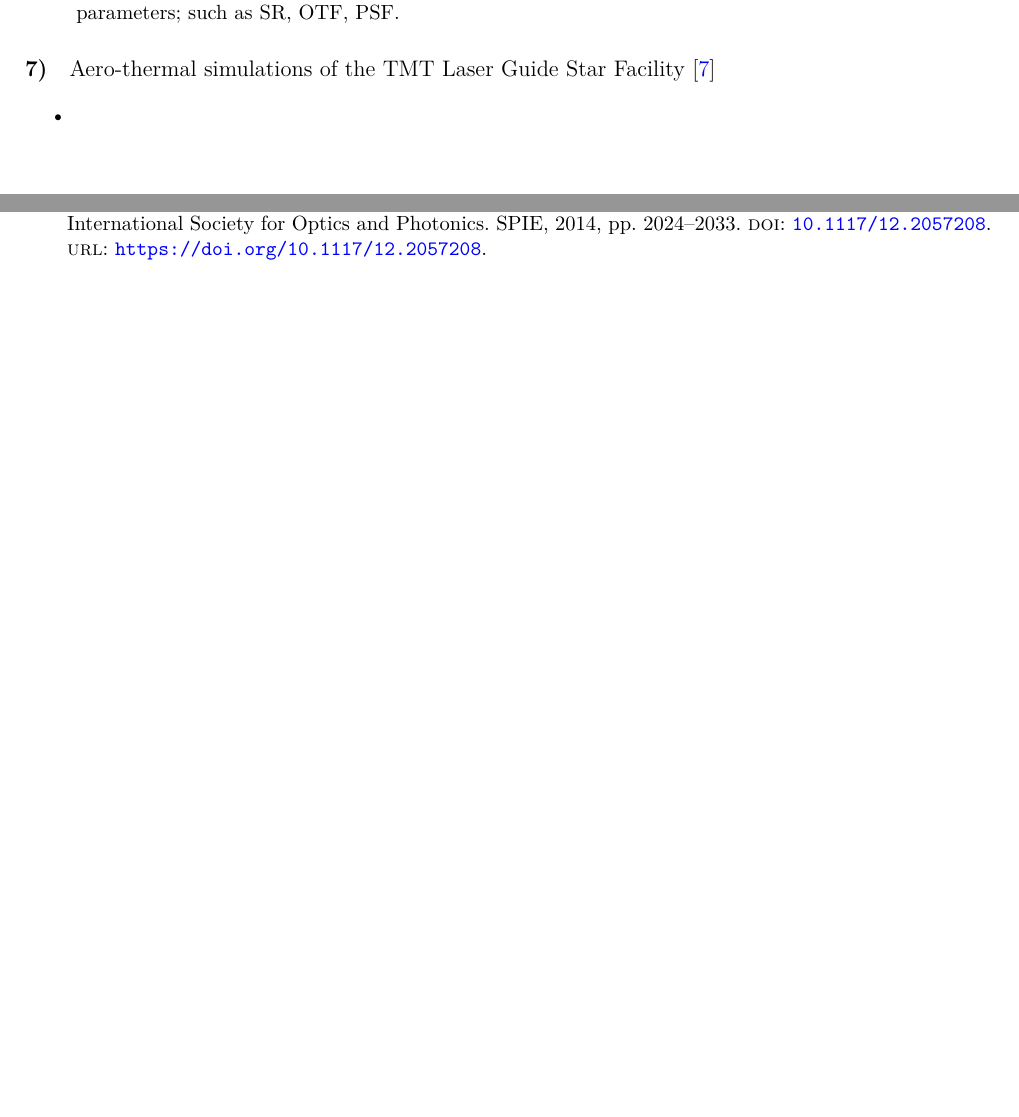
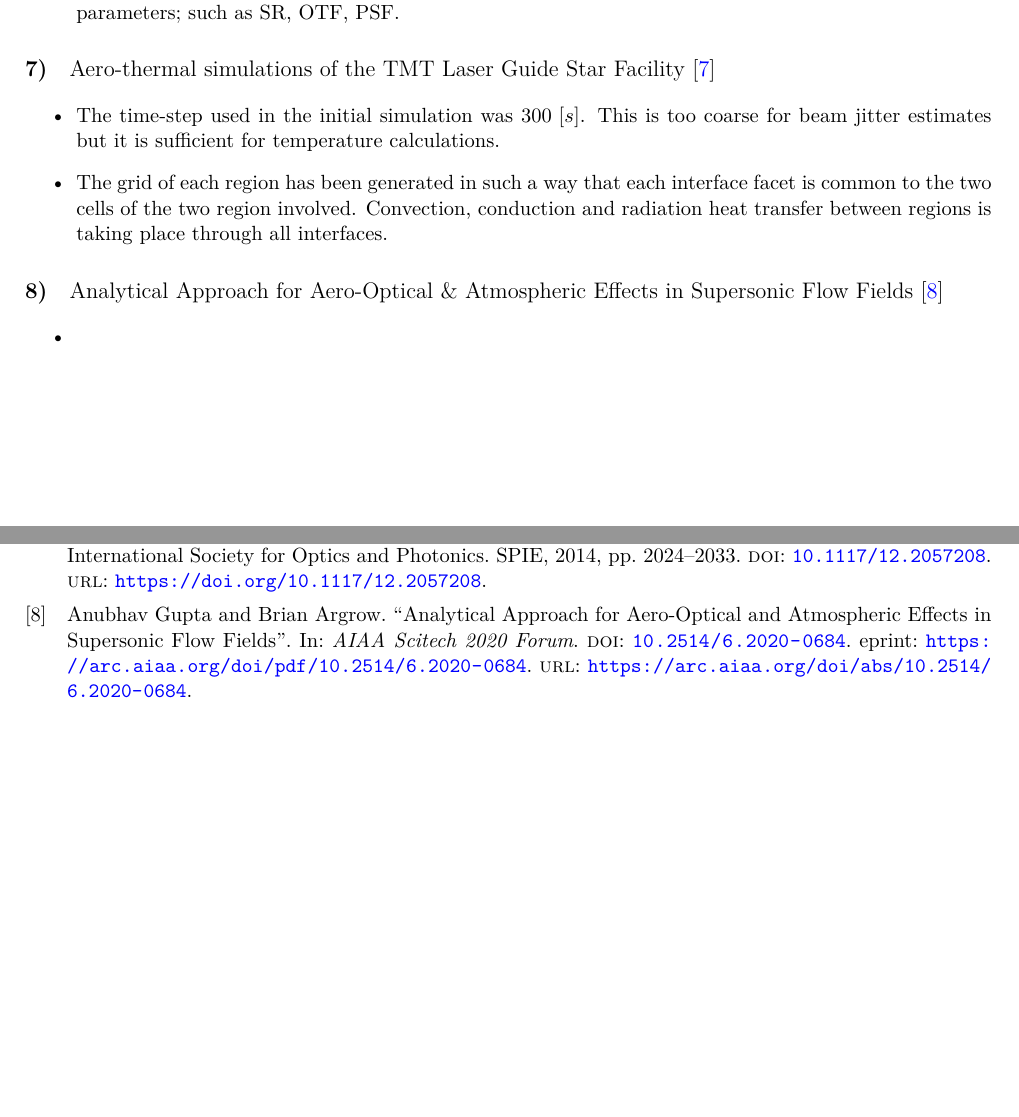
Before and after one commit to mliza/AFRL, a LaTeX document (summer2020/literatureReview/literatureReview.tex): two parts of pages 5 and 6 of 6, joined at a grey line, cut so that both start at the same text, the shorter picture padded with empty space. Compiled offline with pdfLaTeX.

Commit message:
Finished paper 7

```diff
--- a/summer2020/literatureReview/literatureReview.tex
+++ b/summer2020/literatureReview/literatureReview.tex
@@ -114,9 +115,14 @@
 
 	\section{Aero-thermal simulations of the TMT Laser Guide Star Facility \cite{10.1117/12.2057208}}
         \begin{itemize}
+            \item The time-step used in the initial simulation was $300\Units{s}$. This is too coarse for beam jitter estimates but it is sufficient for temperature calculations.
+            \item The grid of each region has been generated in such a way that each interface facet is common to the two cells of the two region involved. Convection, conduction and radiation heat transfer between regions is taking place through all interfaces.
+        \end{itemize}
+
+        \section{Analytical Approach for Aero-Optical \& Atmospheric Effects in Supersonic Flow Fields \cite{doi:10.2514/6.2020-0684}}
+        \begin{itemize}
             \item
         \end{itemize}
-
 
     \newpage
     \printbibliography[title=Bibliography]
```
Also changed, not shown: summer2020/literatureReview/references.bib (+11 -0 lines), summer2020/literatureReview/literatureReview.bbl, summer2020/literatureReview/literatureReview.pdf, summer2020/literatureReview/literatureReview.tex (1 more changed lines), 5 other files.
